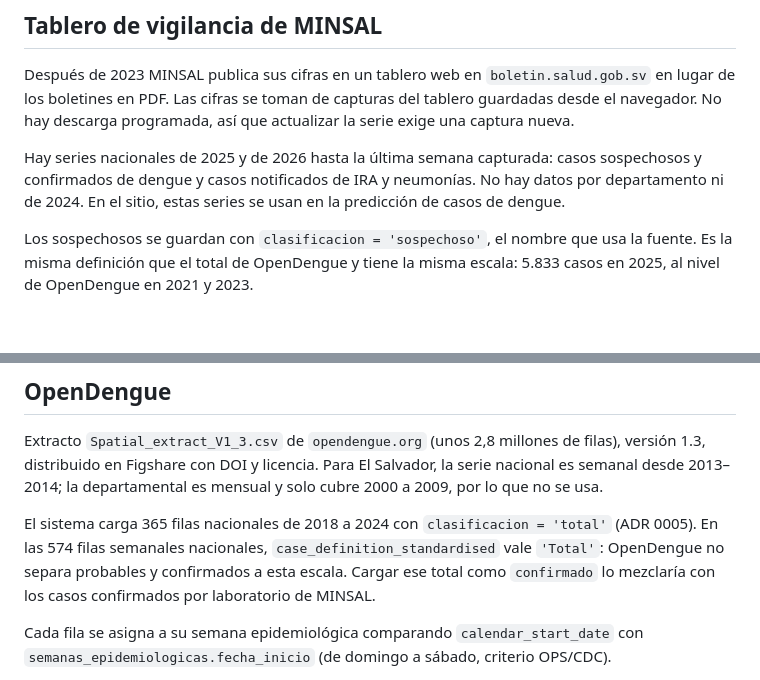
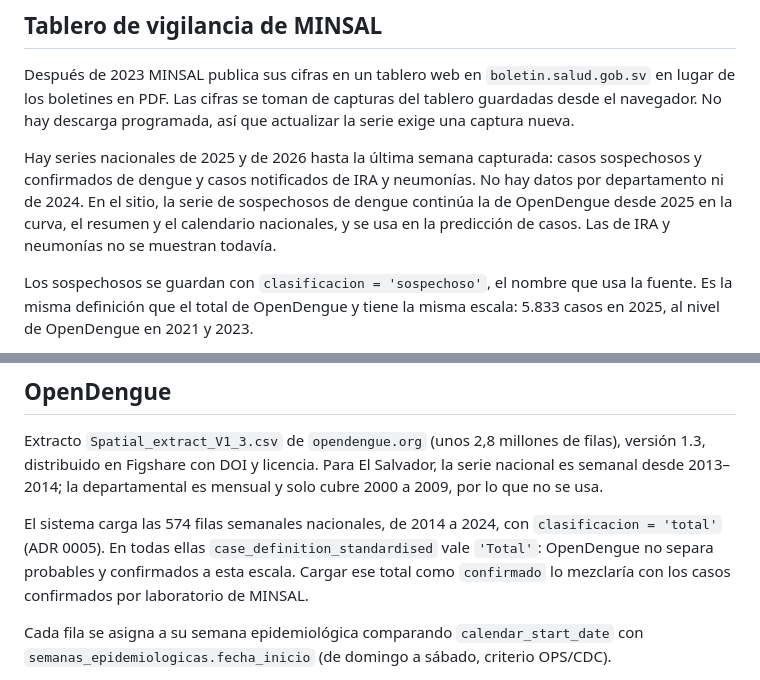
Before and after one commit to the-monolith-project/aetheris-nitor, a Markdown page: docs/biblioteca/04-fuentes-de-datos.md, 2 parts joined by grey strips. Drawn GitHub-style; blank space fills up the shorter version.

```diff
--- a/docs/biblioteca/04-fuentes-de-datos.md
+++ b/docs/biblioteca/04-fuentes-de-datos.md
@@ -35,7 +35,7 @@ Licencia y uso: publicación oficial del Ministerio de Salud de El Salvador. El
 
 Después de 2023 MINSAL publica sus cifras en un tablero web en `boletin.salud.gob.sv` en lugar de los boletines en PDF. Las cifras se toman de capturas del tablero guardadas desde el navegador. No hay descarga programada, así que actualizar la serie exige una captura nueva.
 
-Hay series nacionales de 2025 y de 2026 hasta la última semana capturada: casos sospechosos y confirmados de dengue y casos notificados de IRA y neumonías. No hay datos por departamento ni de 2024. En el sitio, estas series se usan en la predicción de casos de dengue.
+Hay series nacionales de 2025 y de 2026 hasta la última semana capturada: casos sospechosos y confirmados de dengue y casos notificados de IRA y neumonías. No hay datos por departamento ni de 2024. En el sitio, la serie de sospechosos de dengue continúa la de OpenDengue desde 2025 en la curva, el resumen y el calendario nacionales, y se usa en la predicción de casos. Las de IRA y neumonías no se muestran todavía.
 
 Los sospechosos se guardan con `clasificacion = 'sospechoso'`, el nombre que usa la fuente. Es la misma definición que el total de OpenDengue y tiene la misma escala: 5.833 casos en 2025, al nivel de OpenDengue en 2021 y 2023.
 
@@ -47,7 +47,7 @@ Licencia y uso: publicación oficial del Ministerio de Salud de El Salvador, con
 
 Extracto `Spatial_extract_V1_3.csv` de `opendengue.org` (unos 2,8 millones de filas), versión 1.3, distribuido en Figshare con DOI y licencia. Para El Salvador, la serie nacional es semanal desde 2013–2014; la departamental es mensual y solo cubre 2000 a 2009, por lo que no se usa.
 
-El sistema carga 365 filas nacionales de 2018 a 2024 con `clasificacion = 'total'` (ADR 0005). En las 574 filas semanales nacionales, `case_definition_standardised` vale `'Total'`: OpenDengue no separa probables y confirmados a esta escala. Cargar ese total como `confirmado` lo mezclaría con los casos confirmados por laboratorio de MINSAL.
+El sistema carga las 574 filas semanales nacionales, de 2014 a 2024, con `clasificacion = 'total'` (ADR 0005). En todas ellas `case_definition_standardised` vale `'Total'`: OpenDengue no separa probables y confirmados a esta escala. Cargar ese total como `confirmado` lo mezclaría con los casos confirmados por laboratorio de MINSAL.
 
 Cada fila se asigna a su semana epidemiológica comparando `calendar_start_date` con `semanas_epidemiologicas.fecha_inicio` (de domingo a sábado, criterio OPS/CDC).
 
```
Also changed, not shown: docs/biblioteca/03-funciones.md (+2 -1 lines).
